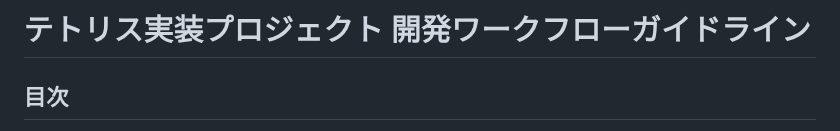
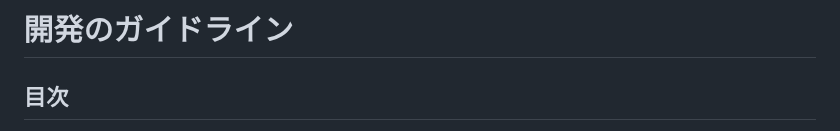
Before and after one commit to teamdev-yellow/tetris, a Markdown page: docs/branch-rules.md, the part around the change. Rendered like a GitHub page.

```diff
--- a/docs/branch-rules.md
+++ b/docs/branch-rules.md
@@ -1,4 +1,4 @@
-# テトリス実装プロジェクト 開発ワークフローガイドライン
+# 開発のガイドライン
 
 ## 目次
 1. [ブランチ戦略](#ブランチ戦略)
```
